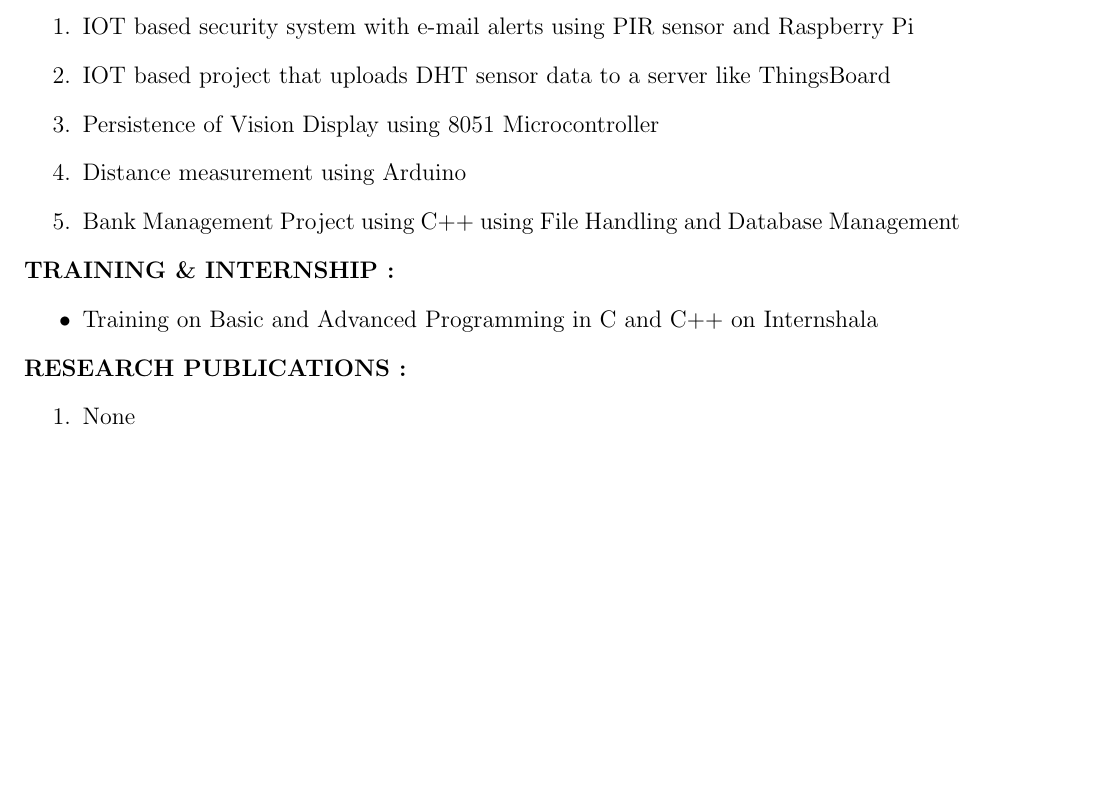
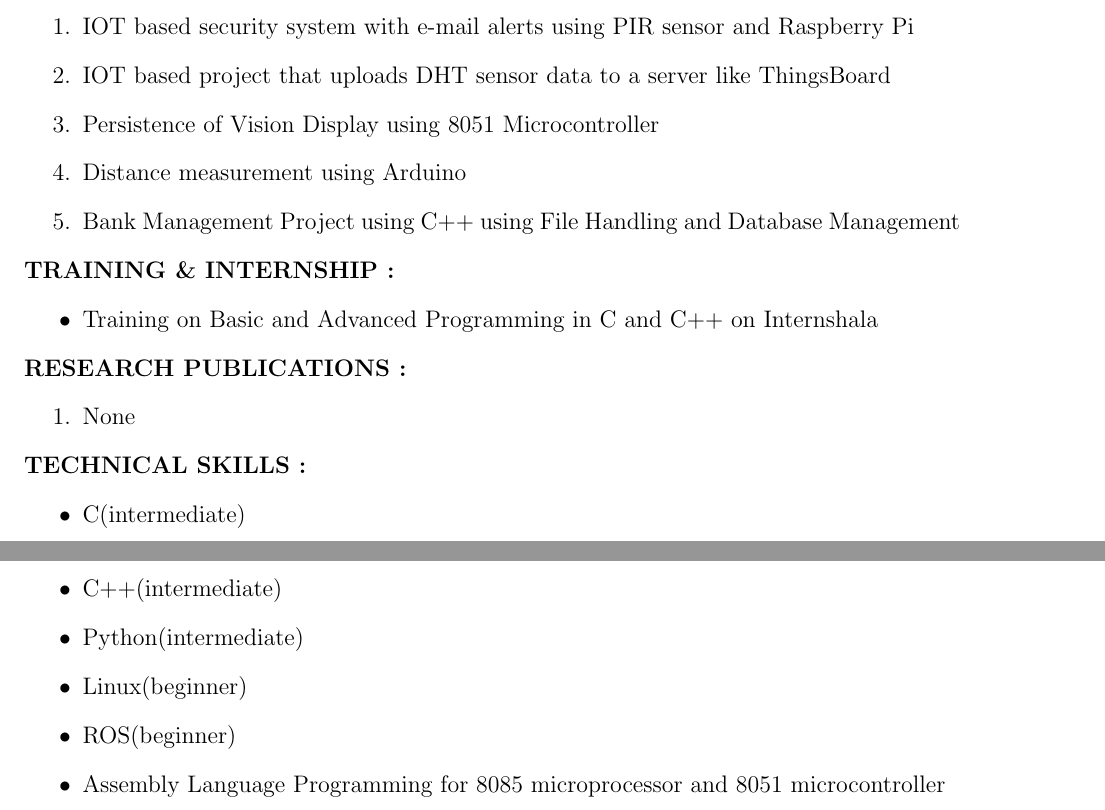
Before and after one commit to nikitajagyasi/Nikita_Resume, a LaTeX CV (Nikita_Resume/resume.tex): part of the page before the commit and two parts of pages 1 and 2 of 2 after it, the two joined at a grey line, cut so that both start at the same text, the shorter picture padded with empty space. Compiled offline with pdfLaTeX.

Commit message:
Updated Technical Skills

```diff
--- a/Nikita_Resume/resume.tex
+++ b/Nikita_Resume/resume.tex
@@ -47,4 +47,13 @@
 	\begin{enumerate}
 		\item None
 	\end{enumerate}
+	\textbf{\textsc{TECHNICAL SKILLS : }}
+	\begin{itemize}
+		\item C(intermediate)
+		\item C++(intermediate)
+		\item Python(intermediate)
+		\item Linux(beginner)
+		\item ROS(beginner)
+		\item Assembly Language Programming for 8085 microprocessor and 8051 microcontroller
+	\end{itemize}
 \end{document}
```
Also changed, not shown: Nikita_Resume/resume.pdf, 2 other files.
